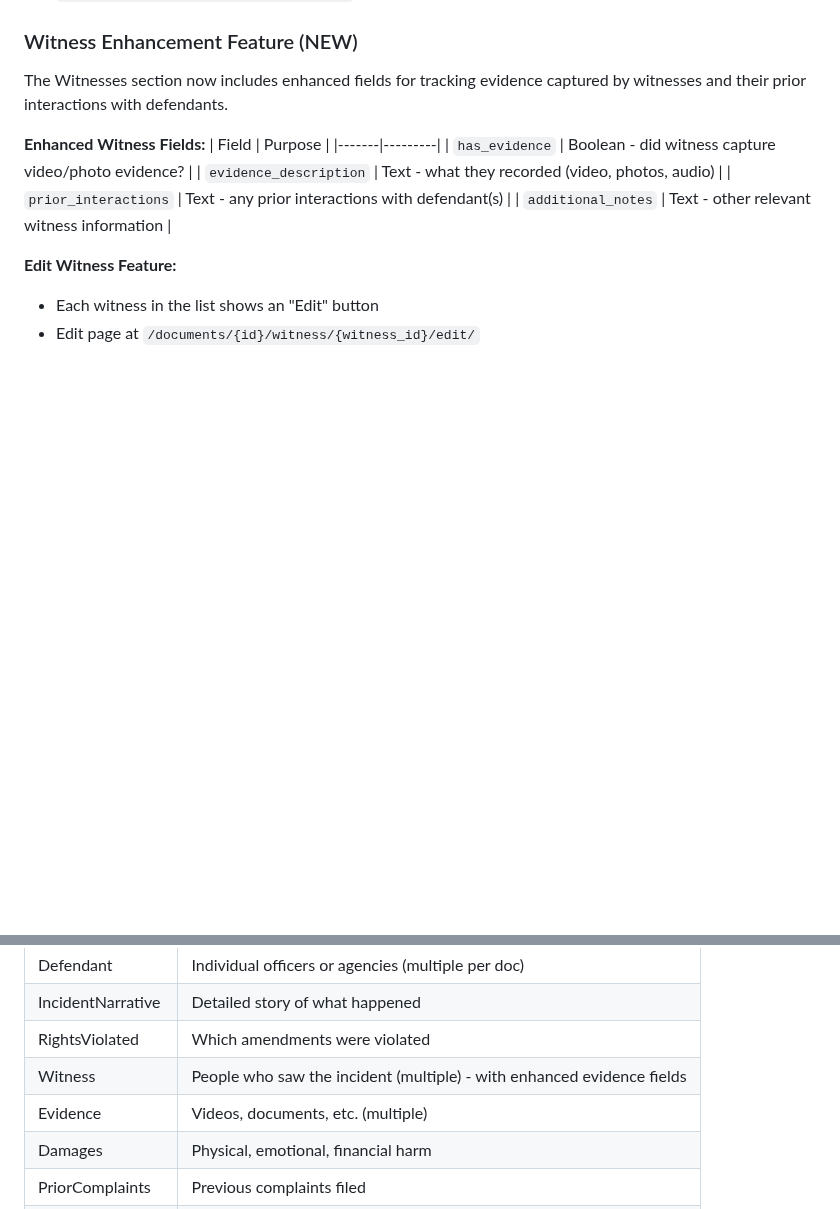
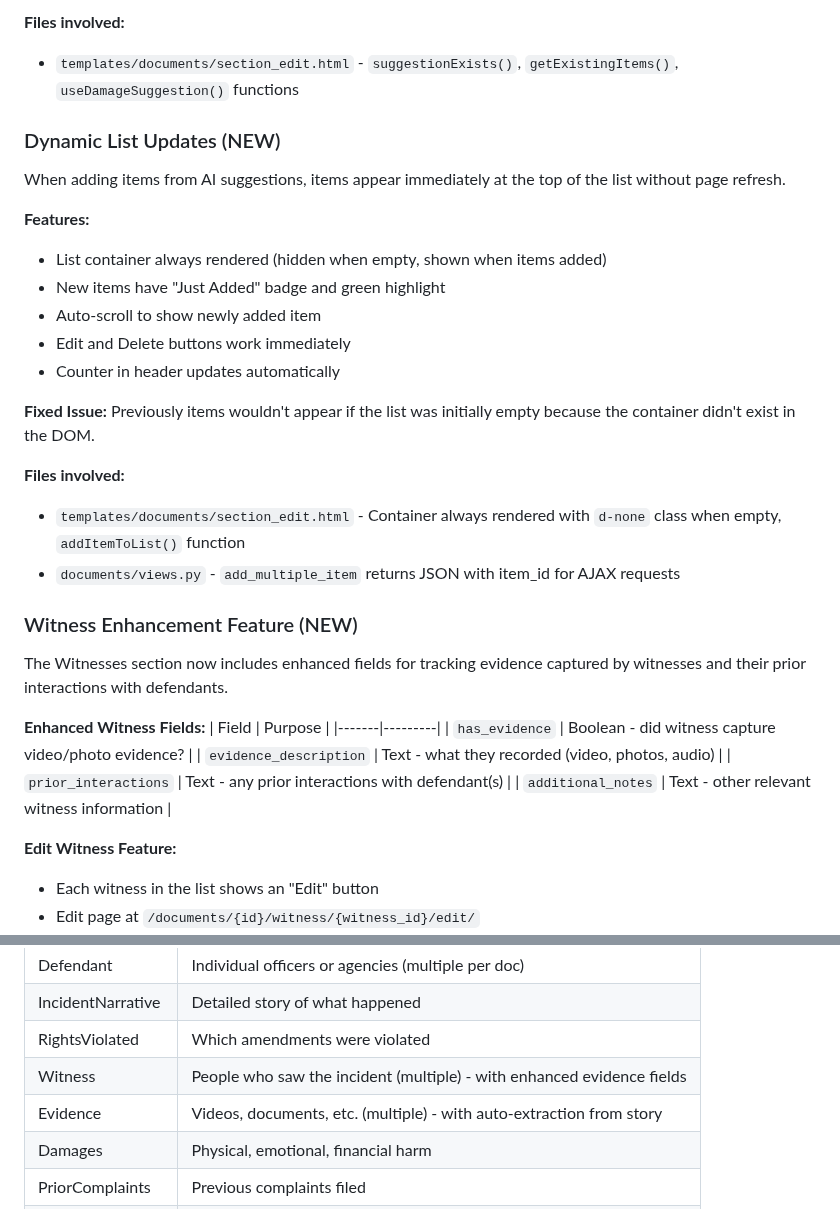
Before and after one commit to LaylaAddi/1983-law, a Markdown page: HANDOFF.md, 2 parts joined by grey strips. Drawn GitHub-style; blank space fills up the shorter version.

```diff
--- a/HANDOFF.md
+++ b/HANDOFF.md
@@ -512,3 +574,22 @@ The Evidence section AI suggestion now **separates evidence into two categories*
+**Files involved:**
+- `templates/documents/section_edit.html` - `suggestionExists()`, `getExistingItems()`, `useDamageSuggestion()` functions
+
+### Dynamic List Updates (NEW)
+When adding items from AI suggestions, items appear immediately at the top of the list without page refresh.
+
+**Features:**
+- List container always rendered (hidden when empty, shown when items added)
+- New items have "Just Added" badge and green highlight
+- Auto-scroll to show newly added item
+- Edit and Delete buttons work immediately
+- Counter in header updates automatically
+
+**Fixed Issue:** Previously items wouldn't appear if the list was initially empty because the container didn't exist in the DOM.
+
+**Files involved:**
+- `templates/documents/section_edit.html` - Container always rendered with `d-none` class when empty, `addItemToList()` function
+- `documents/views.py` - `add_multiple_item` returns JSON with item_id for AJAX requests
+
 ### Witness Enhancement Feature (NEW)
 The Witnesses section now includes enhanced fields for tracking evidence captured by witnesses and their prior interactions with defendants.
 
@@ -638,7 +719,7 @@ docker-compose exec web python manage.py createsuperuser
 | IncidentNarrative | Detailed story of what happened |
 | RightsViolated | Which amendments were violated |
 | Witness | People who saw the incident (multiple) - with enhanced evidence fields |
-| Evidence | Videos, documents, etc. (multiple) |
+| Evidence | Videos, documents, etc. (multiple) - with auto-extraction from story |
 | Damages | Physical, emotional, financial harm |
 | PriorComplaints | Previous complaints filed |
 | ReliefSought | What the plaintiff wants (money, declaration, etc.) |
```
Also changed, not shown: other parts of HANDOFF.md (+62 -0 lines).
